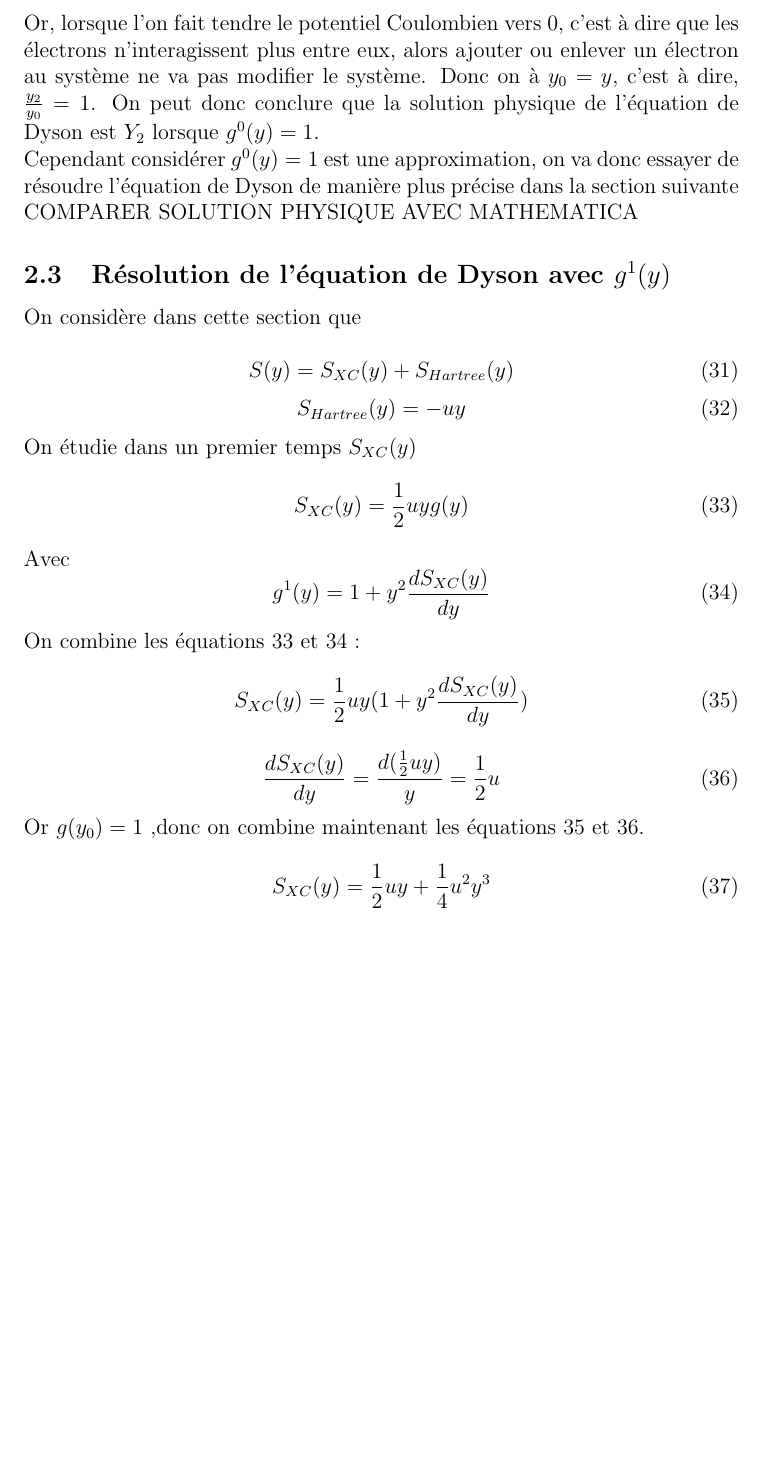
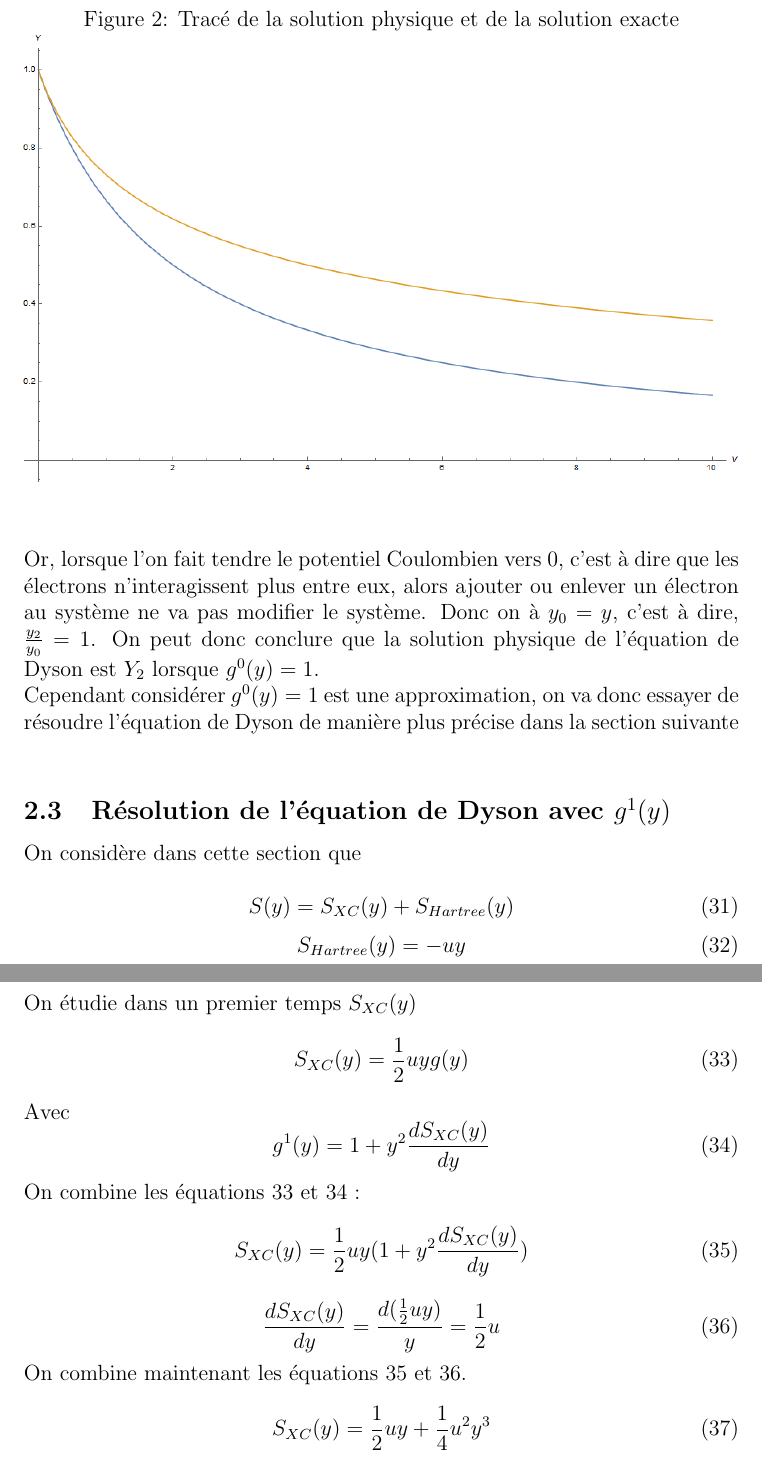
Before and after one commit to DavyL/Green, a LaTeX document (maths.tex): part of page 6 of 13 before the commit and two parts of pages 6 and 7 of 14 after it, the two joined at a grey line, cut at the place of the change, the shorter picture padded with empty space. Compiled offline with pdfLaTeX.

Commit message:
blbllblb

```diff
--- a/maths.tex
+++ b/maths.tex
@@ -178,7 +178,11 @@ Or, lorsque l'on fait tendre le potentiel Coulombien vers 0, c'est \`a dire que
 On peut donc conclure que la solution physique de l'\'equation de Dyson est $Y_2$ lorsque $g^0(y) = 1$.
 \newline
 Cependant consid\'erer $g^0(y) = 1$ est une approximation, on va donc essayer de r\'esoudre l'\'equation de Dyson de mani\`ere plus pr\'ecise dans la section suivante
-COMPARER SOLUTION PHYSIQUE AVEC MATHEMATICA
+\begin{figure}
+\caption{Trac\'e de la solution physique et de la solution exacte}
+\includegraphics[width = \textwidth]{CourbesPhys2.png}
+\label{solphysa}
+\end{figure}
 \subsection{R\'esolution de l'\'equation de Dyson avec $g^1(y)$}
 On consid\`ere dans cette section que
 
@@ -210,7 +214,7 @@ On combine les \'equations \ref{XC} et \ref{gamma} :
 \label{XC_prime}
 	\frac{dS_{XC}(y)}{dy} = \frac{d(\frac{1}{2} u y )}{y} = \frac{1}{2} u
 \end{equation}
-Or $g(y_0) = 1$ ,donc on combine maintenant les \'equations \ref{XC_dev}  et \ref{XC_prime}.
+On combine maintenant les \'equations \ref{XC_dev}  et \ref{XC_prime}.
 \begin{equation}
 \label{XC_final}
 	S_{XC}(y) = \frac{1}{2} u y + \frac{1}{4} u^2 y^3
```
Also changed, not shown: maths.pdf, maths.tex (2 more changed lines).
